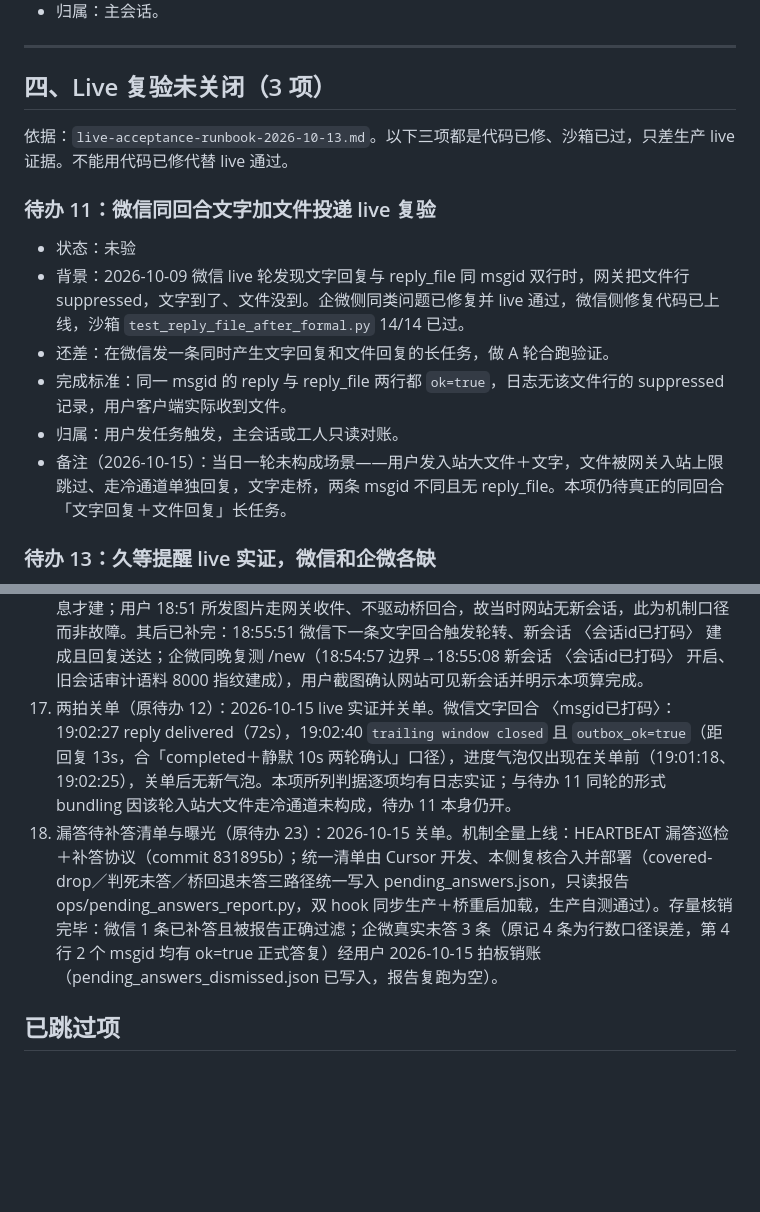
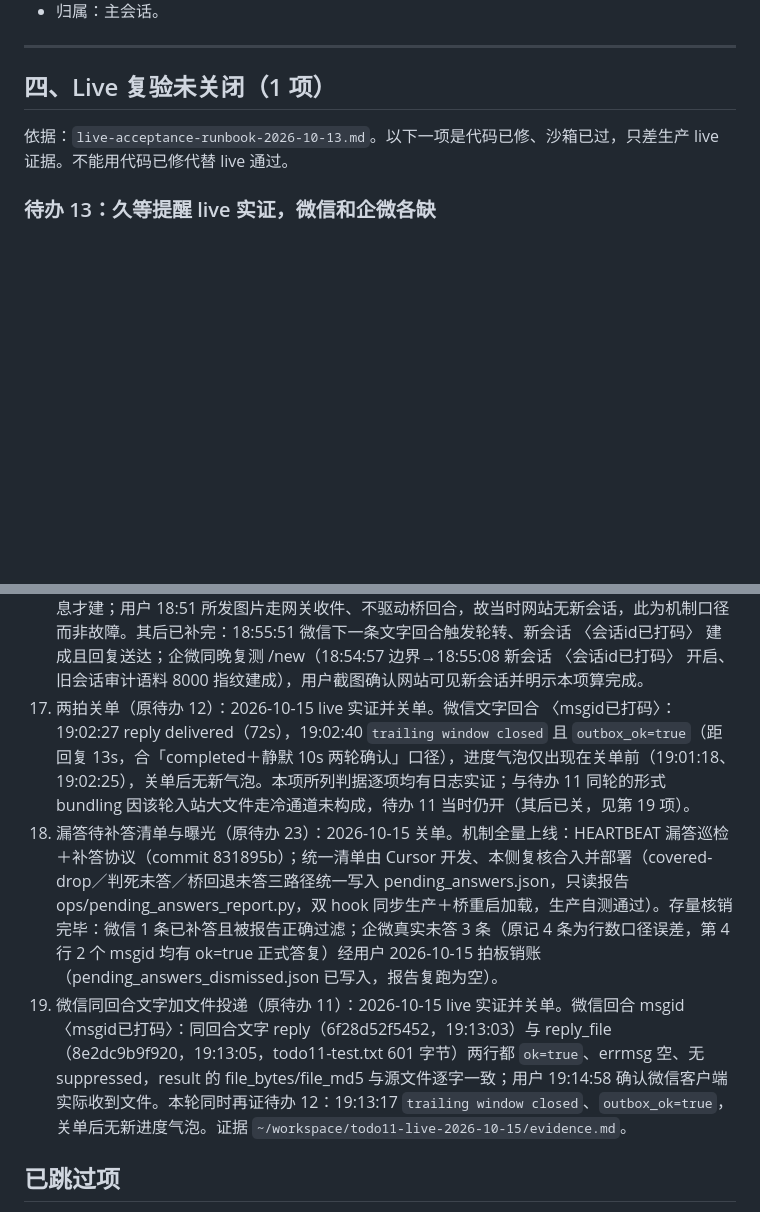
Before and after one commit to Sirhap/muse-mobile-channels, a Markdown page: docs/待办问题总清单-2026-10-13.md, 2 parts joined by grey strips. GitHub-like rendering; blank space fills up the shorter version.

Commit message:
docs(todos): close todo 11 on live evidence (weixin text+file same turn)

```diff
--- a/docs/待办问题总清单-2026-10-13.md
+++ b/docs/待办问题总清单-2026-10-13.md
@@ -93,17 +93,9 @@
 
 ---
 
-## 四、Live 复验未关闭（3 项）
+## 四、Live 复验未关闭（1 项）
 
-依据：`live-acceptance-runbook-2026-10-13.md`。以下三项都是代码已修、沙箱已过，只差生产 live 证据。不能用代码已修代替 live 通过。
-
-### 待办 11：微信同回合文字加文件投递 live 复验
-- 状态：未验
-- 背景：2026-10-09 微信 live 轮发现文字回复与 reply_file 同 msgid 双行时，网关把文件行 suppressed，文字到了、文件没到。企微侧同类问题已修复并 live 通过，微信侧修复代码已上线，沙箱 `test_reply_file_after_formal.py` 14/14 已过。
-- 还差：在微信发一条同时产生文字回复和文件回复的长任务，做 A 轮合跑验证。
-- 完成标准：同一 msgid 的 reply 与 reply_file 两行都 `ok=true`，日志无该文件行的 suppressed 记录，用户客户端实际收到文件。
-- 归属：用户发任务触发，主会话或工人只读对账。
-- 备注（2026-10-15）：当日一轮未构成场景——用户发入站大文件＋文字，文件被网关入站上限跳过、走冷通道单独回复，文字走桥，两条 msgid 不同且无 reply_file。本项仍待真正的同回合「文字回复＋文件回复」长任务。
+依据：`live-acceptance-runbook-2026-10-13.md`。以下一项是代码已修、沙箱已过，只差生产 live 证据。不能用代码已修代替 live 通过。
 
 ### 待办 13：久等提醒 live 实证，微信和企微各缺
 - 状态：未验（沙箱已补强 2026-10-14：test_wecom_wait_remind 35/35；同日修复双网关 feedback 闩锁 bug——先置闩后落行致瞬时失败永久丢通知，已改落行成功后置闩并部署；live 方案已设计，约 6 分钟 B 轮，仍待用户发任务触发）
@@ -236,8 +228,9 @@
 14. 企微 started 只发一次：已 live 实证。
 15. 冷通道判死生产实证：演练 4b PASS 关单。
 16. 桥改造验收第 5 项 /new 出口审计（原待办 2）：2026-10-15 用户亲发 /new，live 通过。微信网关 18:50:34 拦截处理（slash /new handled），回执「已开新会话：之前的对话不会再带入上下文。」直连发送无失败记录、用户确认看到；桥 18:50:35 记 topic boundary，会话标记下回合轮转。注：轮转是懒执行——回执发出时新会话尚未在 Muse 网站创建，须等下一条走桥的文字消息才建；用户 18:51 所发图片走网关收件、不驱动桥回合，故当时网站无新会话，此为机制口径而非故障。其后已补完：18:55:51 微信下一条文字回合触发轮转、新会话 〈会话id已打码〉 建成且回复送达；企微同晚复测 /new（18:54:57 边界→18:55:08 新会话 〈会话id已打码〉 开启、旧会话审计语料 8000 指纹建成），用户截图确认网站可见新会话并明示本项算完成。
-17. 两拍关单（原待办 12）：2026-10-15 live 实证并关单。微信文字回合 〈msgid已打码〉：19:02:27 reply delivered（72s），19:02:40 `trailing window closed` 且 `outbox_ok=true`（距回复 13s，合「completed＋静默 10s 两轮确认」口径），进度气泡仅出现在关单前（19:01:18、19:02:25），关单后无新气泡。本项所列判据逐项均有日志实证；与待办 11 同轮的形式 bundling 因该轮入站大文件走冷通道未构成，待办 11 本身仍开。
+17. 两拍关单（原待办 12）：2026-10-15 live 实证并关单。微信文字回合 〈msgid已打码〉：19:02:27 reply delivered（72s），19:02:40 `trailing window closed` 且 `outbox_ok=true`（距回复 13s，合「completed＋静默 10s 两轮确认」口径），进度气泡仅出现在关单前（19:01:18、19:02:25），关单后无新气泡。本项所列判据逐项均有日志实证；与待办 11 同轮的形式 bundling 因该轮入站大文件走冷通道未构成，待办 11 当时仍开（其后已关，见第 19 项）。
 18. 漏答待补答清单与曝光（原待办 23）：2026-10-15 关单。机制全量上线：HEARTBEAT 漏答巡检＋补答协议（commit 831895b）；统一清单由 Cursor 开发、本侧复核合入并部署（covered-drop／判死未答／桥回退未答三路径统一写入 pending_answers.json，只读报告 ops/pending_answers_report.py，双 hook 同步生产＋桥重启加载，生产自测通过）。存量核销完毕：微信 1 条已补答且被报告正确过滤；企微真实未答 3 条（原记 4 条为行数口径误差，第 4 行 2 个 msgid 均有 ok=true 正式答复）经用户 2026-10-15 拍板销账（pending_answers_dismissed.json 已写入，报告复跑为空）。
+19. 微信同回合文字加文件投递（原待办 11）：2026-10-15 live 实证并关单。微信回合 msgid 〈msgid已打码〉：同回合文字 reply（6f28d52f5452，19:13:03）与 reply_file（8e2dc9b9f920，19:13:05，todo11-test.txt 601 字节）两行都 `ok=true`、errmsg 空、无 suppressed，result 的 file_bytes/file_md5 与源文件逐字一致；用户 19:14:58 确认微信客户端实际收到文件。本轮同时再证待办 12：19:13:17 `trailing window closed`、`outbox_ok=true`，关单后无新进度气泡。证据 `~/workspace/todo11-live-2026-10-15/evidence.md`。
 
 ## 已跳过项
 
```
